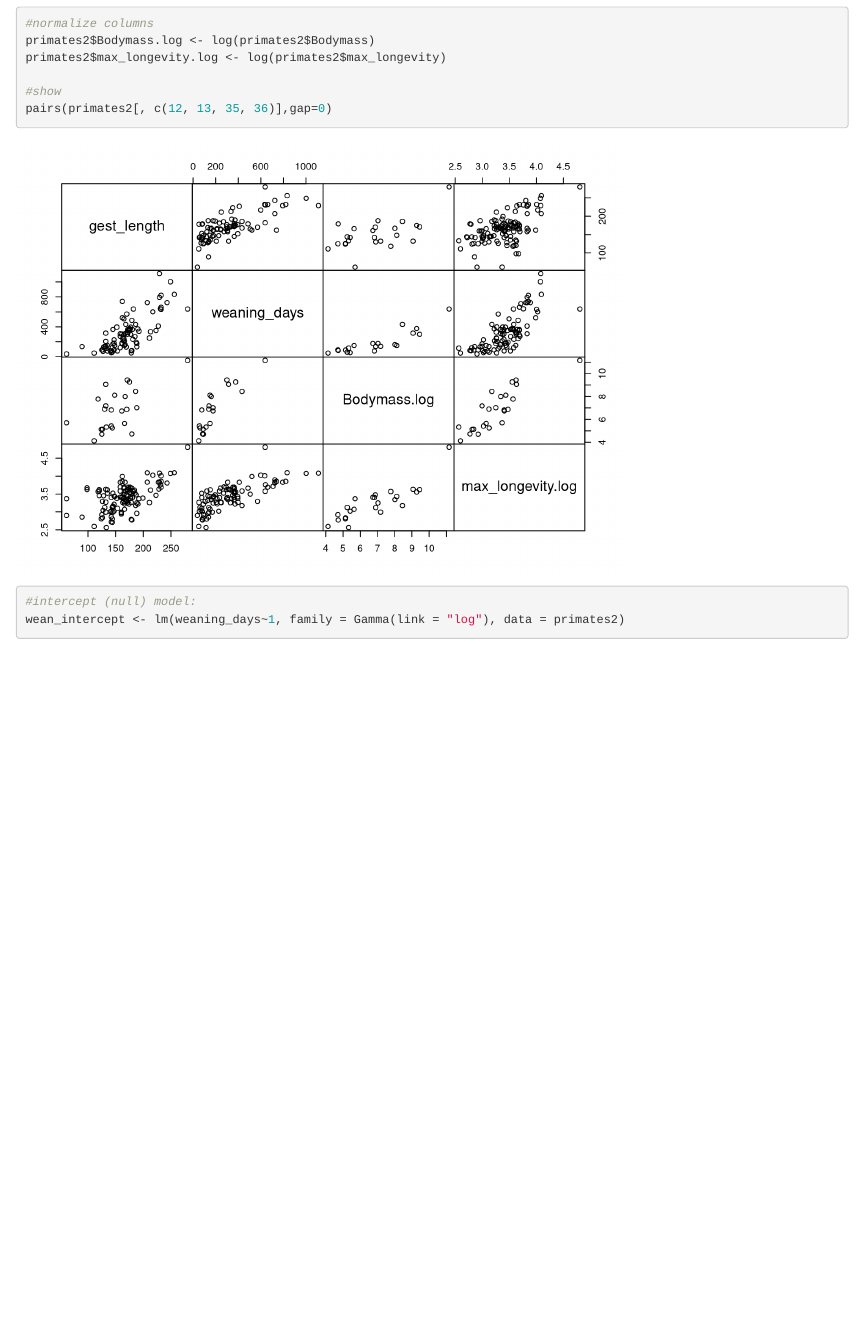
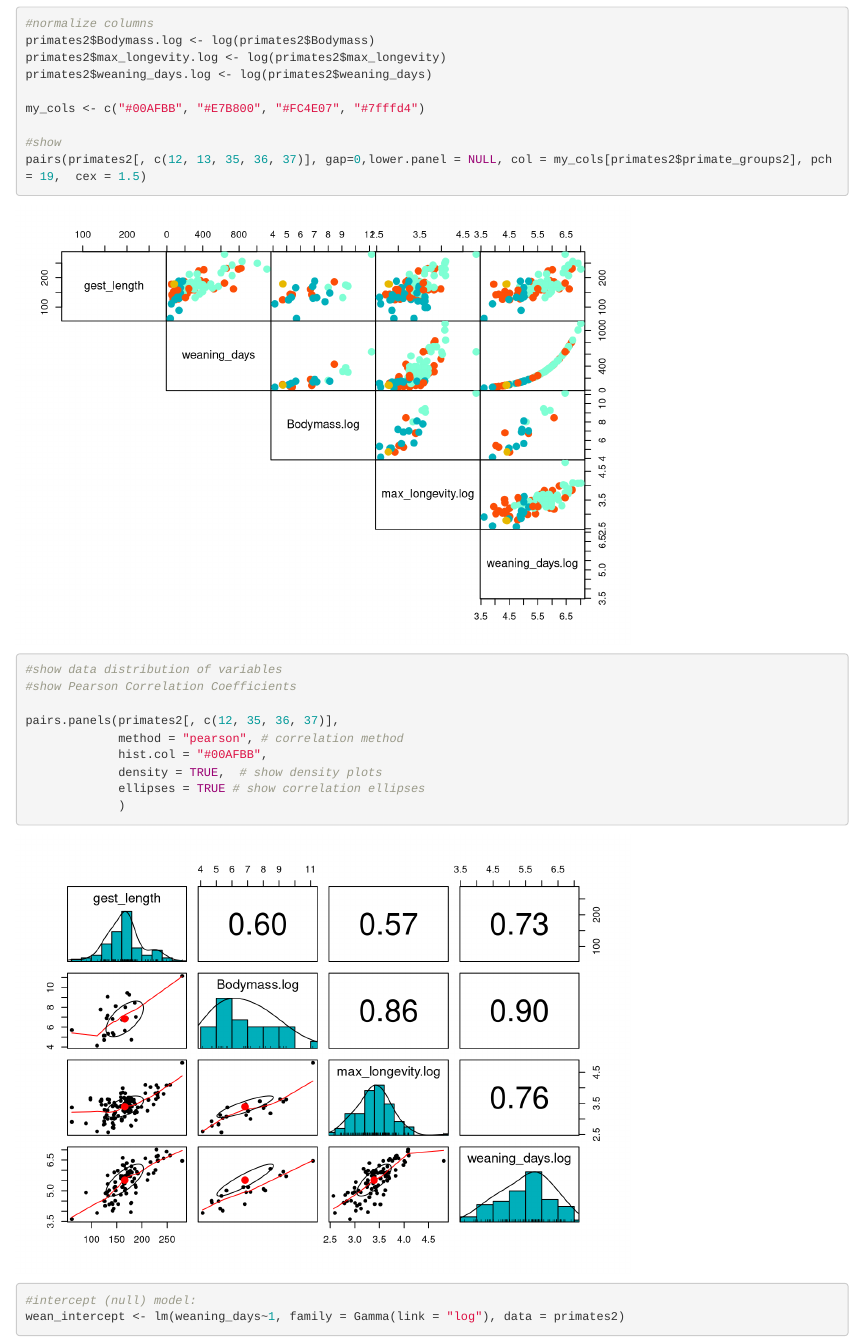
Before and after one commit to andreabl28/Primate-Life-Histories, an R Markdown document (primate_life_history.Rmd): the page in a window 1100 px wide, from 6360 px down. Rendered offline with R 4.5, knitr and Pandoc, with nearby package versions; some code elsewhere in the file could not run offline.

Commit message:
update pairs comparison of variables, added in Psych package for further EDA visualizations

````diff
--- a/primate_life_history.Rmd
+++ b/primate_life_history.Rmd
@@ -115,9 +116,26 @@ pairs(primates2[, c(12, 13, 21, 29)],gap=0)
 #normalize columns
 primates2$Bodymass.log <- log(primates2$Bodymass)
 primates2$max_longevity.log <- log(primates2$max_longevity)
+primates2$weaning_days.log <- log(primates2$weaning_days)
+
+my_cols <- c("#00AFBB", "#E7B800", "#FC4E07", "#7fffd4")
 
 #show
-pairs(primates2[, c(12, 13, 35, 36)],gap=0)
+pairs(primates2[, c(12, 13, 35, 36, 37)], gap=0,lower.panel = NULL, col = my_cols[primates2$primate_groups2], pch = 19,  cex = 1.5)
+
+```
+
+```{r}
+#show data distribution of variables
+#show Pearson Correlation Coefficients
+
+pairs.panels(primates2[, c(12, 35, 36, 37)],
+             method = "pearson", # correlation method
+             hist.col = "#00AFBB",
+             density = TRUE,  # show density plots
+             ellipses = TRUE # show correlation ellipses
+             )
+
 ```
 
 
````
Also changed, not shown: primate_life_history.Rmd (1 more changed lines).
